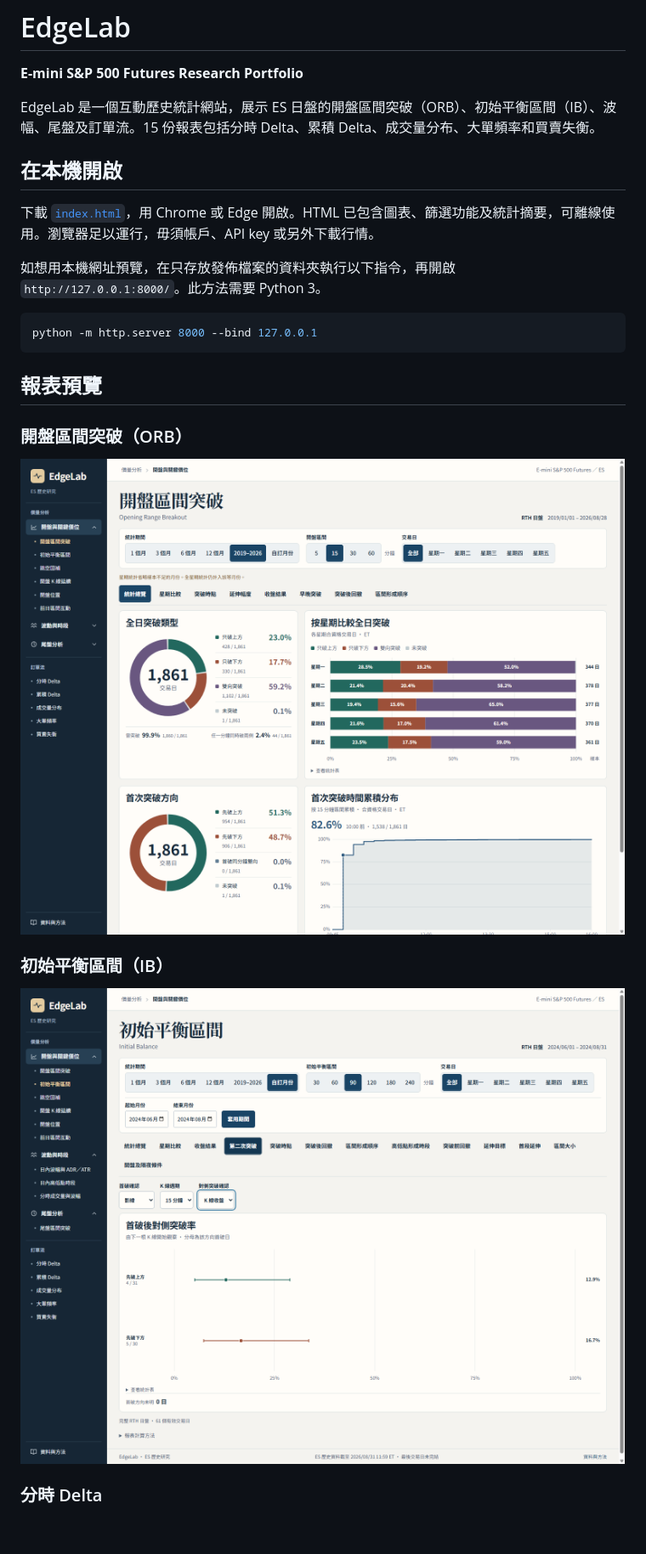
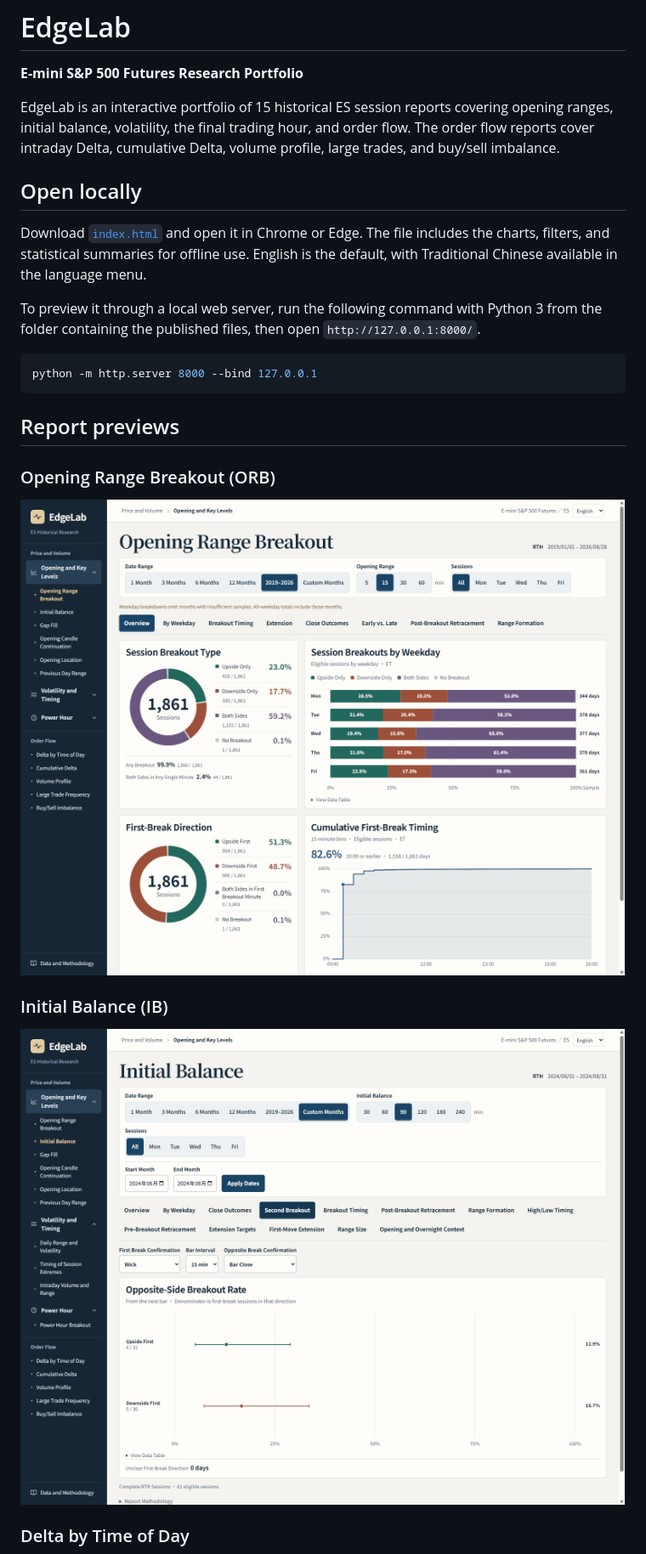
Before and after one commit to david426426/edgelab-quantitative-future-research-dashboard, a Markdown page: README.md, the part around one of its changes. Shown at 85% size. Rendered like a GitHub page; pictures changed too: screenshots/initial-balance.png, screenshots/orb-overview.png; blank space fills up the shorter version.

Commit message:
Default to English and localize public documentation

````diff
--- a/README.md
+++ b/README.md
@@ -2,19 +2,19 @@
 
 **E-mini S&P 500 Futures Research Portfolio**
 
-EdgeLab 是一個互動歷史統計網站，展示 ES 日盤的開盤區間突破（ORB）、初始平衡區間（IB）、波幅、尾盤及訂單流。15 份報表包括分時 Delta、累積 Delta、成交量分布、大單頻率和買賣失衡。
+EdgeLab is an interactive portfolio of 15 historical ES session reports covering opening ranges, initial balance, volatility, the final trading hour, and order flow. The order flow reports cover intraday Delta, cumulative Delta, volume profile, large trades, and buy/sell imbalance.
 
-## 在本機開啟
+## Open locally
 
-下載 [`index.html`](./index.html)，用 Chrome 或 Edge 開啟。HTML 已包含圖表、篩選功能及統計摘要，可離線使用。瀏覽器足以運行，毋須帳戶、API key 或另外下載行情。
+Download [`index.html`](./index.html) and open it in Chrome or Edge. The file includes the charts, filters, and statistical summaries for offline use. English is the default, with Traditional Chinese available in the language menu.
 
-如想用本機網址預覽，在只存放發佈檔案的資料夾執行以下指令，再開啟 `http://127.0.0.1:8000/`。此方法需要 Python 3。
+To preview it through a local web server, run the following command with Python 3 from the folder containing the published files, then open `http://127.0.0.1:8000/`.
 
 ```sh
 python -m http.server 8000 --bind 127.0.0.1
 ```
 
-## 報表預覽
+## Report previews
 
-### 開盤區間突破（ORB）
+### Opening Range Breakout (ORB)
 
@@ -22,3 +22,3 @@ python -m http.server 8000 --bind 127.0.0.1
 
-### 初始平衡區間（IB）
+### Initial Balance (IB)
 
@@ -26,3 +26,3 @@ python -m http.server 8000 --bind 127.0.0.1
 
-### 分時 Delta
+### Delta by Time of Day
 
````
Also changed, not shown: other parts of README.md (+9 -9 lines), METHODOLOGY.md (+24 -24 lines), screenshots/delta.png, screenshots/weekday-mobile.png, 1 other file.
